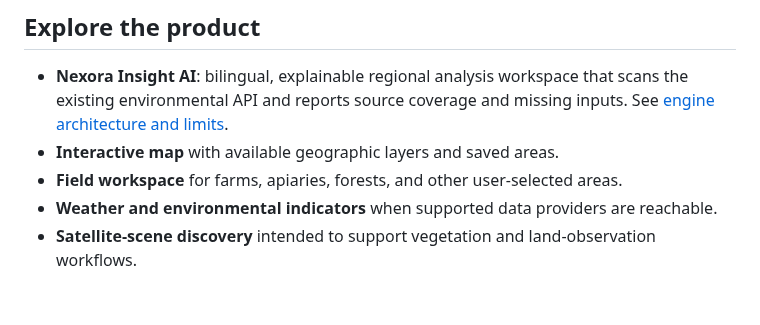
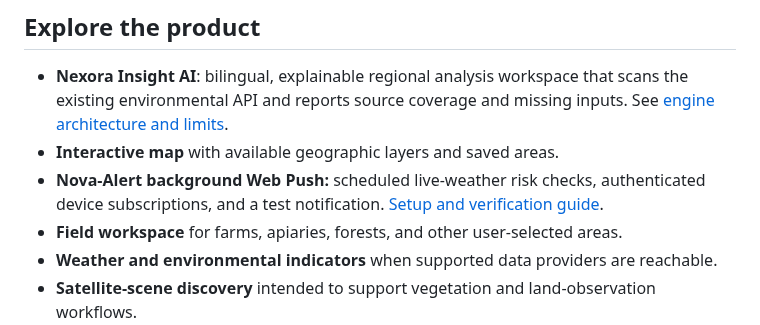
Before and after one commit to Nexora88/nova-forest-ai, a Markdown page: README.md, the part around the change. Rendered like a GitHub page; blank space fills up the shorter version.

Commit message:
Document Nova-Alert Web Push in README

```diff
--- a/README.md
+++ b/README.md
@@ -46,6 +46,7 @@ The project is inspired by Mustafa Kemal Atatürk's emphasis on science, product
 
 - **Nexora Insight AI**: bilingual, explainable regional analysis workspace that scans the existing environmental API and reports source coverage and missing inputs. See [engine architecture and limits](docs/NEXORA_INSIGHT_ENGINE.md).
 - **Interactive map** with available geographic layers and saved areas.
+- **Nova-Alert background Web Push:** scheduled live-weather risk checks, authenticated device subscriptions, and a test notification. [Setup and verification guide](docs/NOVA_ALERT_WEB_PUSH_SETUP.md).
 - **Field workspace** for farms, apiaries, forests, and other user-selected areas.
 - **Weather and environmental indicators** when supported data providers are reachable.
 - **Satellite-scene discovery** intended to support vegetation and land-observation workflows.
```
